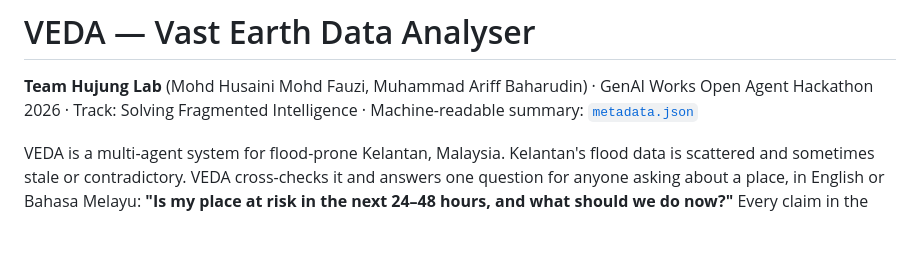
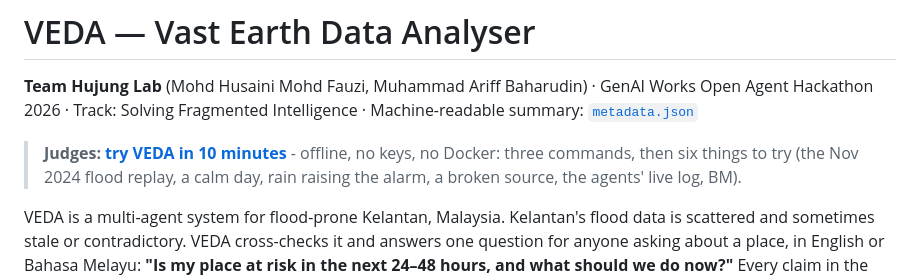
Before and after one commit to vedacool/veda-flood-kelantan, a Markdown page: README.md, the part around the change. Rendered like a GitHub page; blank space fills up the shorter version.

Commit message:
docs: B-53 docs/JUDGES.md: try VEDA in 10 minutes (offline, no keys, no Docker), linked at the top of the README; walked from a fresh clone
Co-Authored-By: Claude Opus 5.5 <noreply@anthropic.com>

```diff
--- a/README.md
+++ b/README.md
@@ -2,6 +2,9 @@
 
 **Team Hujung Lab** (Mohd Husaini Mohd Fauzi, Muhammad Ariff Baharudin) · GenAI Works Open Agent Hackathon 2026 ·
 Track: Solving Fragmented Intelligence · Machine-readable summary: [`metadata.json`](metadata.json)
+
+> **Judges: [try VEDA in 10 minutes](docs/JUDGES.md)** - offline, no keys, no Docker: three commands, then six things to
+> try (the Nov 2024 flood replay, a calm day, rain raising the alarm, a broken source, the agents' live log, BM).
 
 VEDA is a multi-agent system for flood-prone Kelantan, Malaysia. Kelantan's flood data is scattered and sometimes
 stale or contradictory. VEDA cross-checks it and answers one question for anyone asking about a place, in English or
```
Also changed, not shown: docs/JUDGES.md (added, +81 -0 lines).
